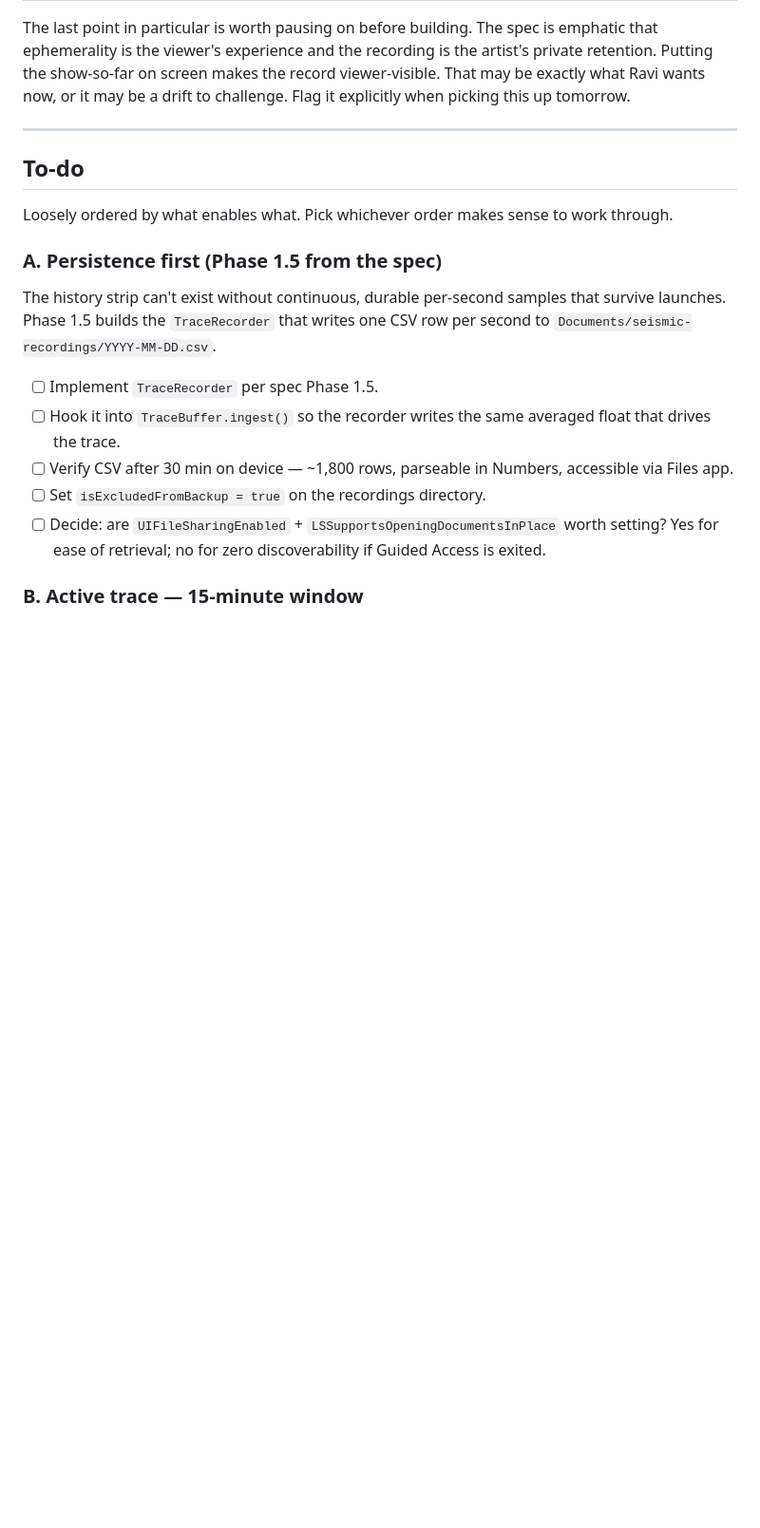
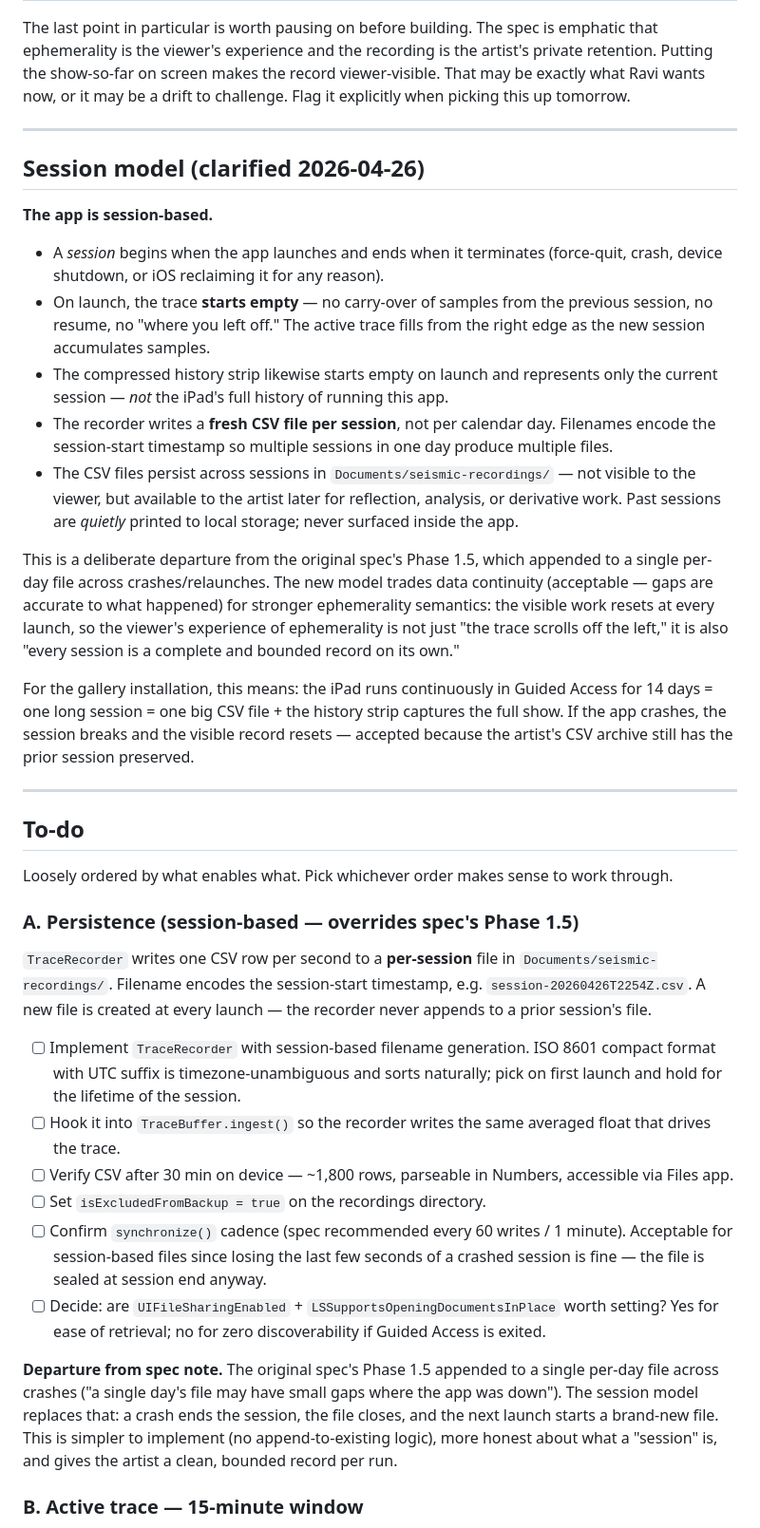
Before and after one commit to ravivasavan/seismic-shifts-app, a Markdown page: docs/ui-roadmap.md, the part around one of its changes. Shown at 95% size. Drawn GitHub-style; blank space fills up the shorter version.

```diff
--- a/docs/ui-roadmap.md
+++ b/docs/ui-roadmap.md
@@ -68,27 +68,81 @@ when picking this up tomorrow.
 
 ---
 
+## Session model (clarified 2026-04-26)
+
+**The app is session-based.**
+
+- A *session* begins when the app launches and ends when it terminates
+  (force-quit, crash, device shutdown, or iOS reclaiming it for any
+  reason).
+- On launch, the trace **starts empty** — no carry-over of samples
+  from the previous session, no resume, no "where you left off." The
+  active trace fills from the right edge as the new session
+  accumulates samples.
+- The compressed history strip likewise starts empty on launch and
+  represents only the current session — *not* the iPad's full
+  history of running this app.
+- The recorder writes a **fresh CSV file per session**, not per
+  calendar day. Filenames encode the session-start timestamp so
+  multiple sessions in one day produce multiple files.
+- The CSV files persist across sessions in `Documents/seismic-recordings/`
+  — not visible to the viewer, but available to the artist later for
+  reflection, analysis, or derivative work. Past sessions are
+  *quietly* printed to local storage; never surfaced inside the app.
+
+This is a deliberate departure from the original spec's Phase 1.5,
+which appended to a single per-day file across crashes/relaunches.
+The new model trades data continuity (acceptable — gaps are accurate
+to what happened) for stronger ephemerality semantics: the visible
+work resets at every launch, so the viewer's experience of
+ephemerality is not just "the trace scrolls off the left," it is
+also "every session is a complete and bounded record on its own."
+
+For the gallery installation, this means: the iPad runs continuously
+in Guided Access for 14 days = one long session = one big CSV file +
+the history strip captures the full show. If the app crashes, the
+session breaks and the visible record resets — accepted because the
+artist's CSV archive still has the prior session preserved.
+
+---
+
 ## To-do
 
 Loosely ordered by what enables what. Pick whichever order makes
 sense to work through.
 
-### A. Persistence first (Phase 1.5 from the spec)
+### A. Persistence (session-based — overrides spec's Phase 1.5)
 
-The history strip can't exist without continuous, durable per-second
-samples that survive launches. Phase 1.5 builds the
-`TraceRecorder` that writes one CSV row per second to
-`Documents/seismic-recordings/YYYY-MM-DD.csv`.
+`TraceRecorder` writes one CSV row per second to a **per-session**
+file in `Documents/seismic-recordings/`. Filename encodes the
+session-start timestamp, e.g. `session-20260426T2254Z.csv`. A new
+file is created at every launch — the recorder never appends to a
+prior session's file.
 
-- [ ] Implement `TraceRecorder` per spec Phase 1.5.
+- [ ] Implement `TraceRecorder` with session-based filename
+      generation. ISO 8601 compact format with UTC suffix is
+      timezone-unambiguous and sorts naturally; pick on first launch
+      and hold for the lifetime of the session.
 - [ ] Hook it into `TraceBuffer.ingest()` so the recorder writes the
       same averaged float that drives the trace.
 - [ ] Verify CSV after 30 min on device — ~1,800 rows, parseable in
       Numbers, accessible via Files app.
 - [ ] Set `isExcludedFromBackup = true` on the recordings directory.
+- [ ] Confirm `synchronize()` cadence (spec recommended every 60
+      writes / 1 minute). Acceptable for session-based files since
+      losing the last few seconds of a crashed session is fine —
+      the file is sealed at session end anyway.
 - [ ] Decide: are `UIFileSharingEnabled` + `LSSupportsOpeningDocumentsInPlace`
       worth setting? Yes for ease of retrieval; no for zero
       discoverability if Guided Access is exited.
+
+**Departure from spec note.** The original spec's Phase 1.5 appended
+to a single per-day file across crashes ("a single day's file may
+have small gaps where the app was down"). The session model
+replaces that: a crash ends the session, the file closes, and the
+next launch starts a brand-new file. This is simpler to implement
+(no append-to-existing logic), more honest about what a "session"
+is, and gives the artist a clean, bounded record per run.
 
 ### B. Active trace — 15-minute window
 
```
Also changed, not shown: other parts of docs/ui-roadmap.md (+24 -18 lines), README.md (+8 -4 lines).
